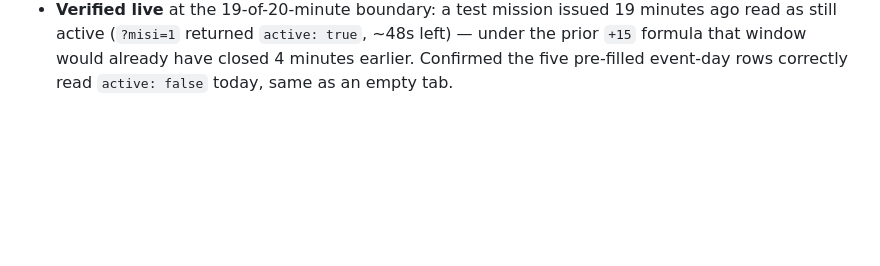
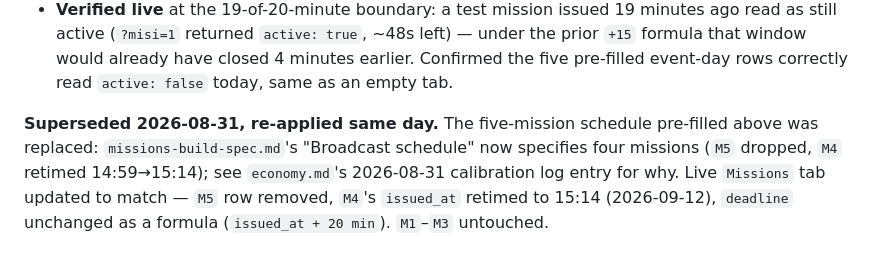
Before and after one commit to vmfan/kelingkong, a Markdown page: docs/2026/ledger-system.md, the part around the change. GitHub-like rendering; blank space fills up the shorter version.

```diff
--- a/docs/2026/ledger-system.md
+++ b/docs/2026/ledger-system.md
@@ -361,3 +361,10 @@ Applied `missions-build-spec.md`'s "Broadcast schedule" section to the live Shee
   as still active (`?misi=1` returned `active: true`, ~48s left) — under the prior `+15`
   formula that window would already have closed 4 minutes earlier. Confirmed the five
   pre-filled event-day rows correctly read `active: false` today, same as an empty tab.
+
+**Superseded 2026-08-31, re-applied same day.** The five-mission schedule pre-filled above was
+replaced: `missions-build-spec.md`'s "Broadcast schedule" now specifies four missions (`M5`
+dropped, `M4` retimed 14:59→15:14); see `economy.md`'s 2026-08-31 calibration log entry for
+why. Live `Missions` tab updated to match — `M5` row removed, `M4`'s `issued_at` retimed to
+15:14 (2026-09-12), `deadline` unchanged as a formula (`issued_at + 20 min`). `M1`–`M3`
+untouched.
```
Also changed, not shown: docs/2026/economy.md (+8 -6 lines), docs/2026/missions-build-spec.md (+27 -15 lines).
